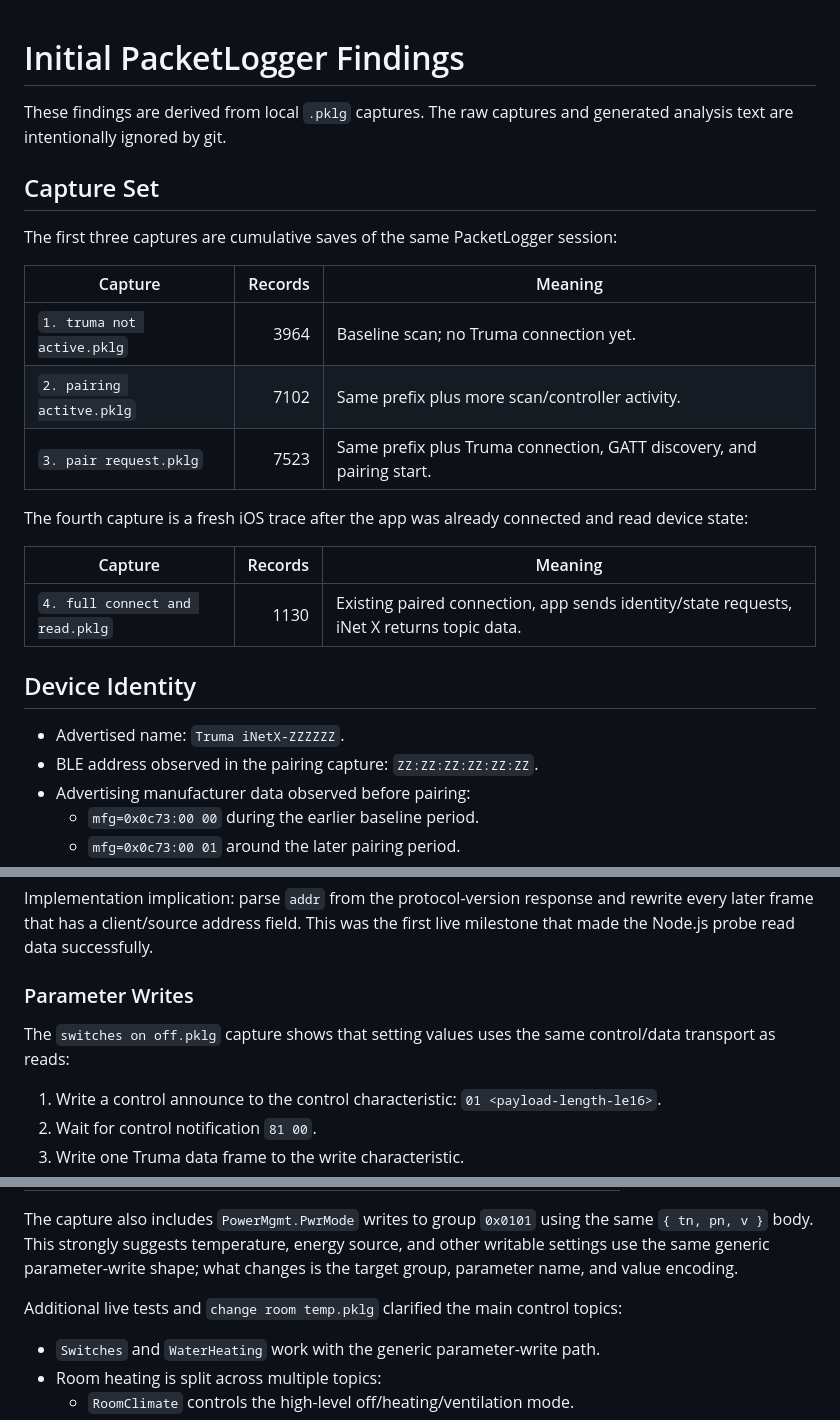
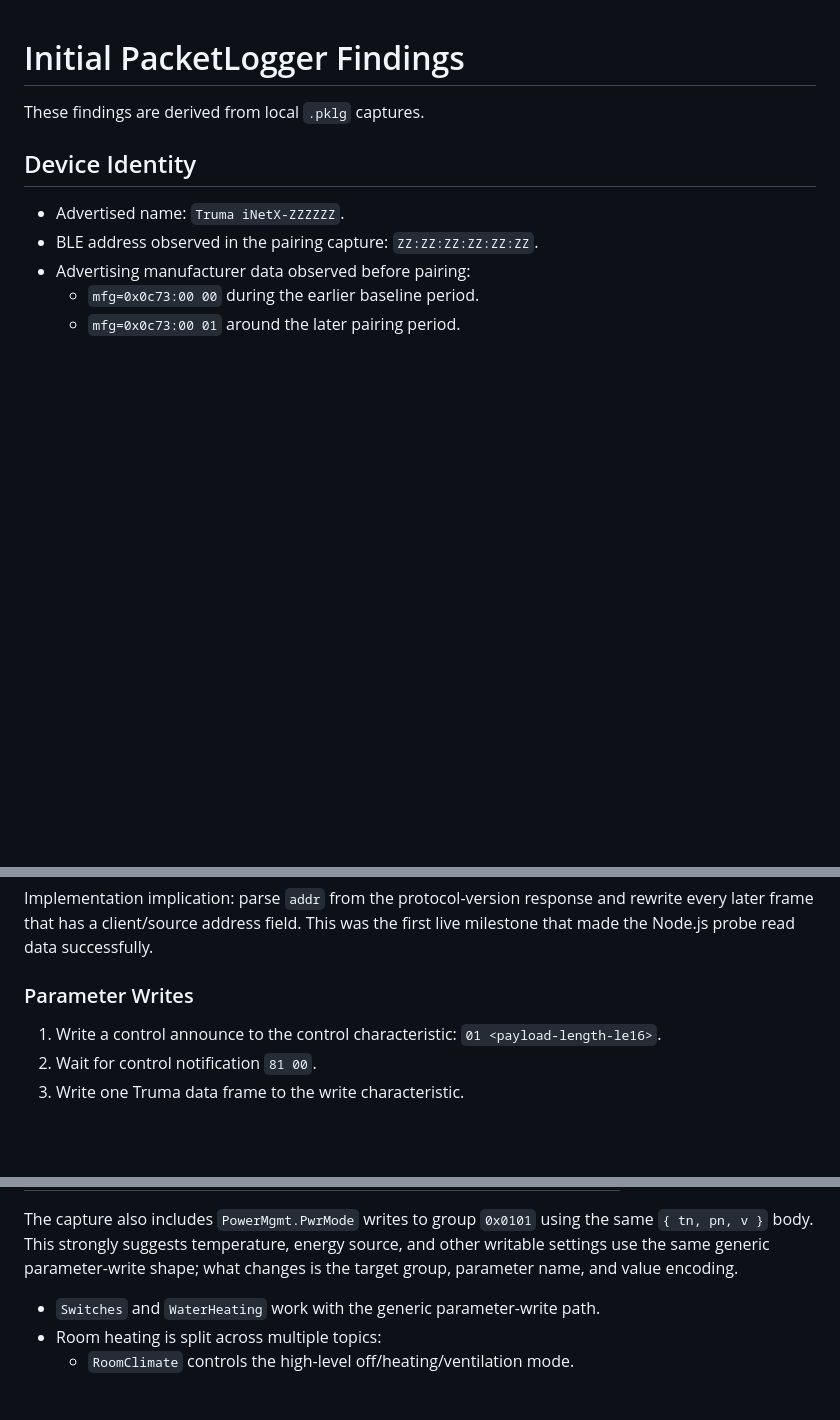
Before and after one commit to node-red-contrib/node-red-contrib-truma-inetx, a Markdown page: docs/reverse-engineering/initial-findings.md, 3 parts joined by grey strips. Drawn GitHub-style; blank space fills up the shorter version.

```diff
--- a/docs/reverse-engineering/initial-findings.md
+++ b/docs/reverse-engineering/initial-findings.md
@@ -1,24 +1,6 @@
 # Initial PacketLogger Findings
 
-These findings are derived from local `.pklg` captures. The raw captures and
-generated analysis text are intentionally ignored by git.
-
-## Capture Set
-
-The first three captures are cumulative saves of the same PacketLogger session:
-
-| Capture | Records | Meaning |
-| --- | ---: | --- |
-| `1. truma not active.pklg` | 3964 | Baseline scan; no Truma connection yet. |
-| `2. pairing actitve.pklg` | 7102 | Same prefix plus more scan/controller activity. |
-| `3. pair request.pklg` | 7523 | Same prefix plus Truma connection, GATT discovery, and pairing start. |
-
-The fourth capture is a fresh iOS trace after the app was already connected and
-read device state:
-
-| Capture | Records | Meaning |
-| --- | ---: | --- |
-| `4. full connect and read.pklg` | 1130 | Existing paired connection, app sends identity/state requests, iNet X returns topic data. |
+These findings are derived from local `.pklg` captures.
 
 ## Device Identity
 
@@ -163,9 +145,6 @@ first live milestone that made the Node.js probe read data successfully.
 
 ### Parameter Writes
 
-The `switches on off.pklg` capture shows that setting values uses the same
-control/data transport as reads:
-
 1. Write a control announce to the control characteristic:
    `01 <payload-length-le16>`.
 2. Wait for control notification `81 00`.
@@ -196,9 +175,6 @@ The capture also includes `PowerMgmt.PwrMode` writes to group `0x0101` using
 the same `{ tn, pn, v }` body. This strongly suggests temperature, energy
 source, and other writable settings use the same generic parameter-write shape;
 what changes is the target group, parameter name, and value encoding.
-
-Additional live tests and `change room temp.pklg` clarified the main control
-topics:
 
 - `Switches` and `WaterHeating` work with the generic parameter-write path.
 - Room heating is split across multiple topics:
```
Also changed, not shown: README.md (+3 -49 lines).
